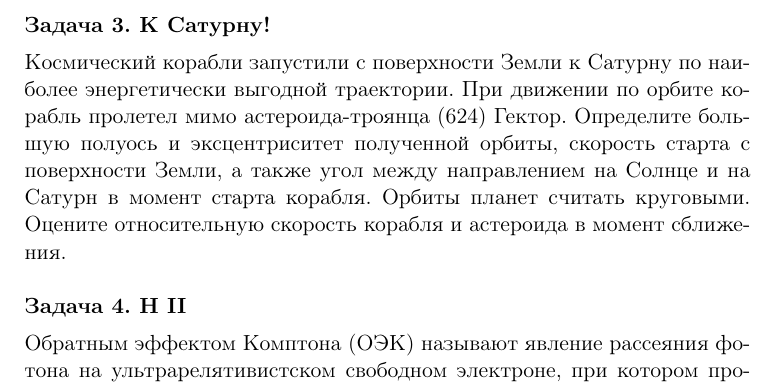
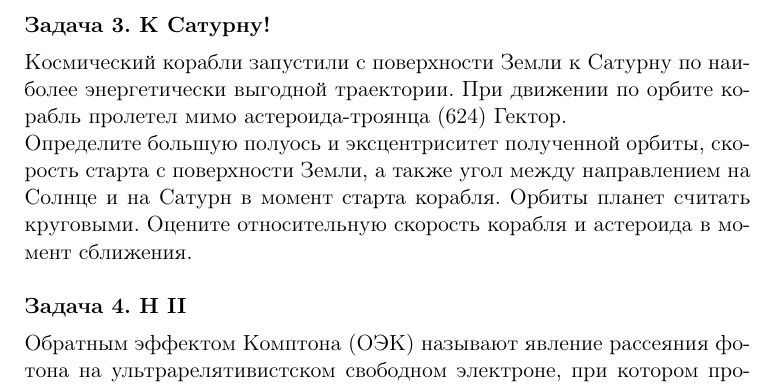
Before and after one commit to DIHT-LaTeX/mipt-latex-fall2018-Khabutdinov-Arslan, a LaTeX document (task2.tex): part of page 2 of 3, cut so that both start at the same text. Compiled offline with pdfLaTeX.

Commit message:
minor fixes in tasks' statements

```diff
--- a/task2.tex
+++ b/task2.tex
@@ -60,8 +60,8 @@ bottom = 1 cm,
         В какой момент по истинному солнечному времени 1 сентября Регул ($\alpha_1 = 10^h9^m$, $\delta_1 = 11^\circ53'$) и Шератан ($\alpha_2 = 11^h15^m$, $\delta_2 = 15^\circ20'$) находятся на одном альмукантарате в Бейруте ($\delta = 33^\circ53'$)?
     \end{astro}
     \begin{astro}{К Сатурну!}
-        Космический корабли запустили с поверхности Земли к Сатурну по наиболее энергетически выгодной траектории. При движении по орбите корабль пролетел мимо астероида-троянца (624) Гектор.
-    \noindentОпределите большую полуось и эксцентриситет полученной орбиты, скорость старта с поверхности Земли, а также угол между направлением на Солнце и на Сатурн в момент старта корабля. Орбиты планет считать круговыми. Оцените относительную скорость корабля и астероида в момент сближения.
+        Космический корабли запустили с поверхности Земли к Сатурну по наиболее энергетически выгодной траектории. При движении по орбите корабль пролетел мимо астероида-троянца (624) Гектор.\\
+        Определите большую полуось и эксцентриситет полученной орбиты, скорость старта с поверхности Земли, а также угол между направлением на Солнце и на Сатурн в момент старта корабля. Орбиты планет считать круговыми. Оцените относительную скорость корабля и астероида в момент сближения.
     \end{astro}
     \begin{astro}{H II}
         Обратным эффектом Комптона (ОЭК) называют явление рассеяния фотона на ультрарелятивистском свободном электроне, при котором происходит перенос энергии от электрона к фотону.  Рассмотрите ОЭК для фотонов реликтового излучения. При какой энергии электронов в направленном пучке рассеянное излучение можно будет зарегистрировать на фотоприемнике?
```
Also changed, not shown: task2.pdf.
